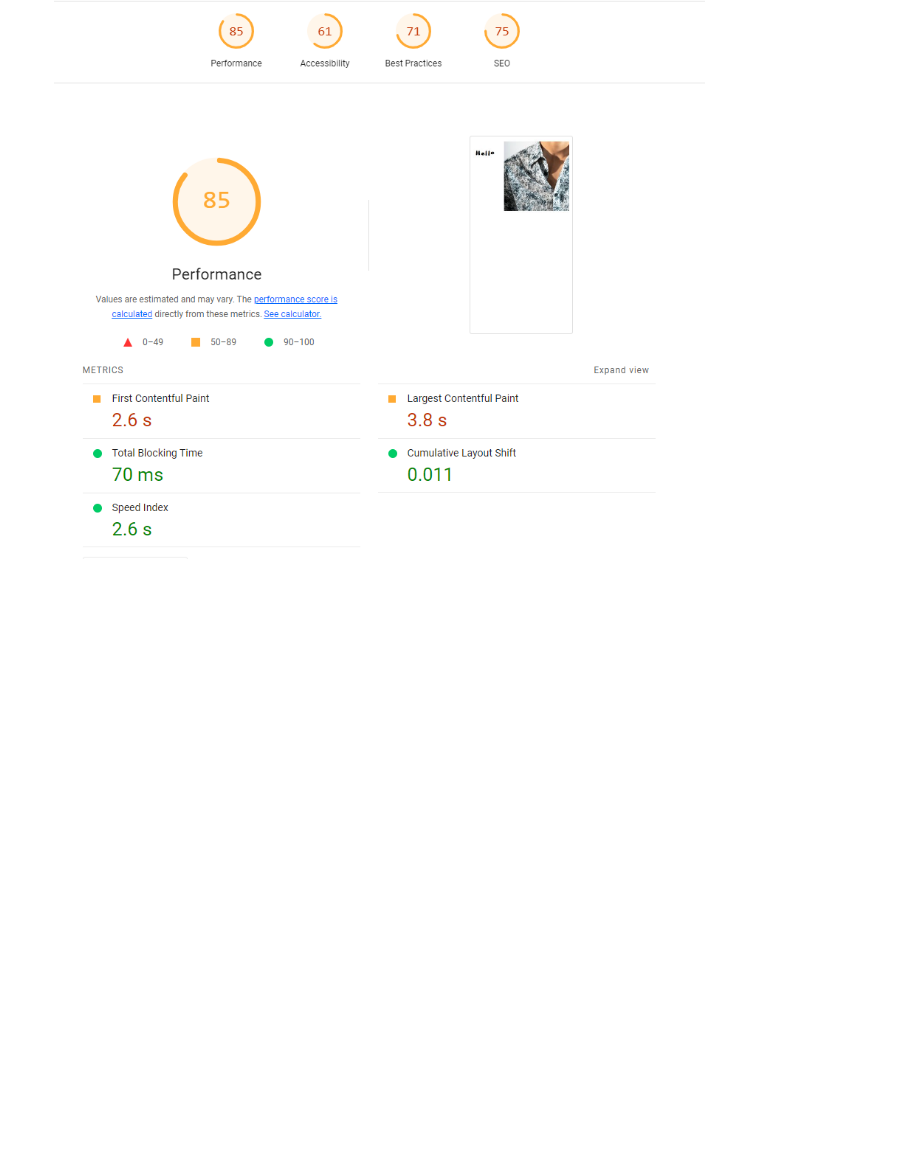
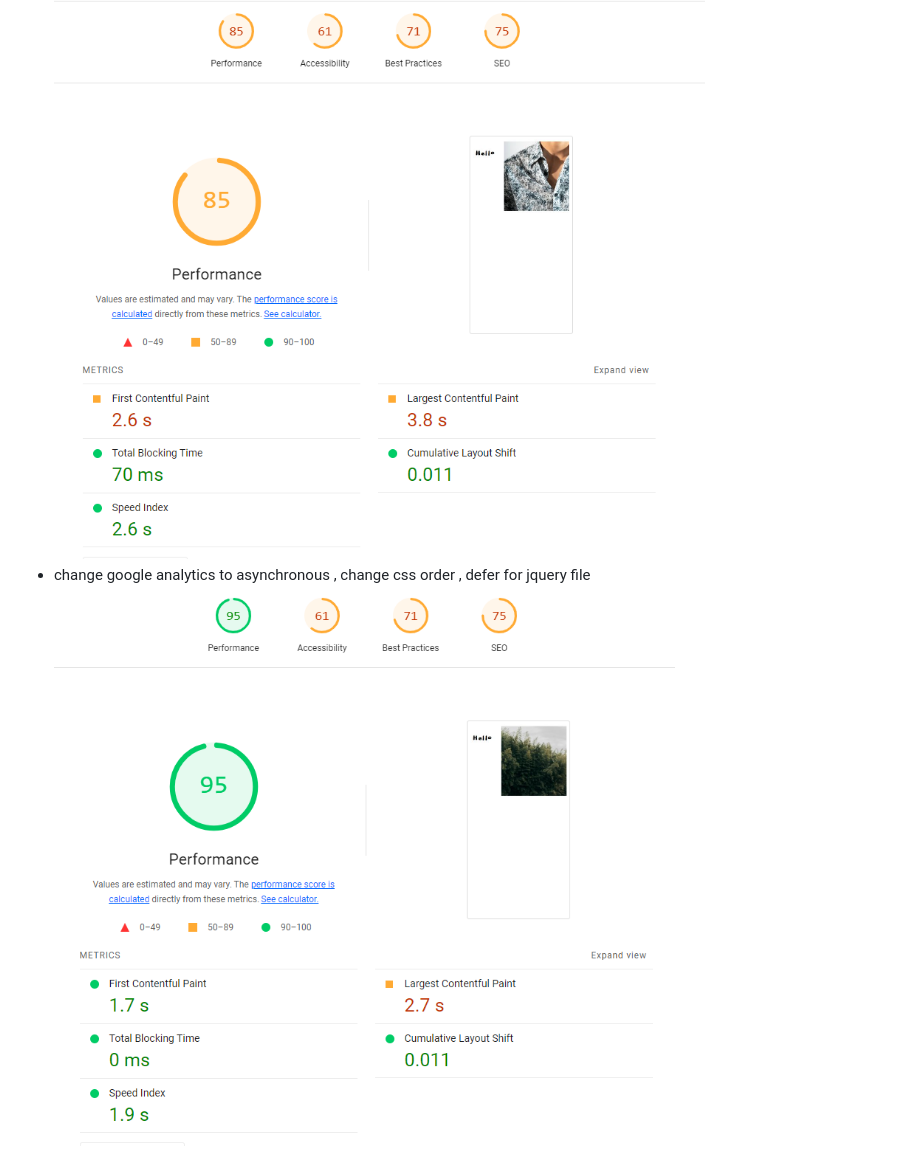
Before and after one commit to houssemAmiri/web-performance-optimization, a Markdown page: README.md, the part around the change. Drawn GitHub-style; pictures changed too: image-4.png (added); blank space fills up the shorter version.

Commit message:
fix: change google analytics to asynchronous , change css order , defer for jquery file

```diff
--- a/README.md
+++ b/README.md
@@ -20,3 +20,5 @@ The goal is to optimize the application to have better web vitals score
   ![alt text](image-2.png)
 - add web worker for heavy task
 ![alt text](image-3.png)
+- change google analytics to asynchronous , change css order , defer for jquery file
+![alt text](image-4.png)
```
Also changed, not shown: 2 other files.
